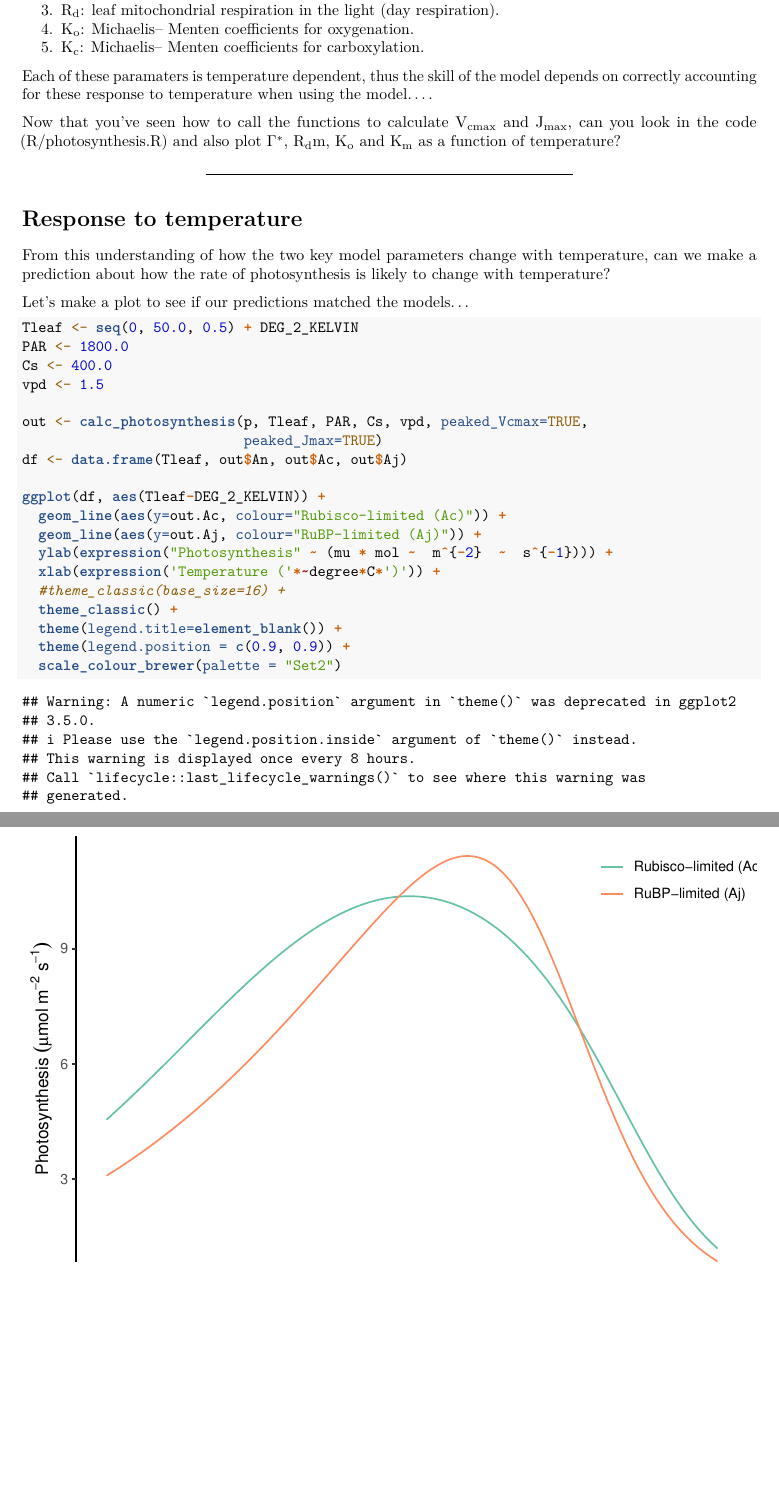
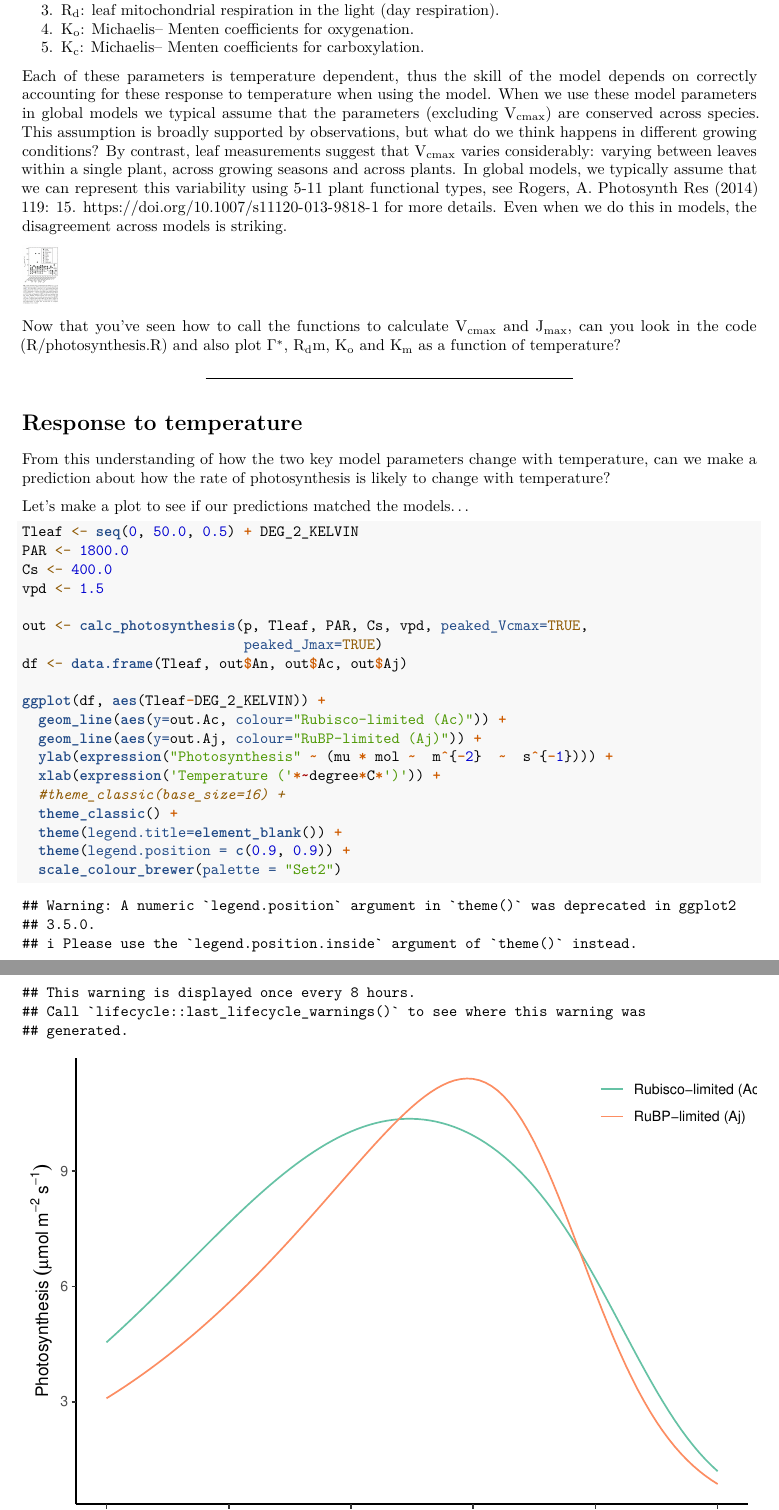
Before and after one commit to mdekauwe/BEES3041_lab_photosynthesis, an R Markdown document (BEES3041_lab.Rmd): two parts of pages 4 and 5 of 8, joined at a grey line, cut so that both start at the same text, the shorter picture padded with empty space. Rendered offline with R 4.5, knitr and Pandoc, then LaTeX, with nearby package versions; some code elsewhere in the file could not run offline.

Commit message:
added rogers plot

````diff
--- a/BEES3041_lab.Rmd
+++ b/BEES3041_lab.Rmd
@@ -106,7 +106,11 @@ In the model, the Rubisco-limited photosynthesis rate is made up of five paramat
   4. K~o~: Michaelis– Menten coefficients for oxygenation.
   5. K~c~: Michaelis– Menten coefficients for carboxylation.
 
-Each of these paramaters is temperature dependent, thus the skill of the model depends on correctly accounting for these response to temperature when using the model....
+Each of these parameters is temperature dependent, thus the skill of the model depends on correctly accounting for these response to temperature when using the model. When we use these model parameters in global models we typical assume that the parameters (excluding V~cmax~) are conserved across species. This assumption is broadly supported by observations, but what do we think happens in different growing conditions? By contrast, leaf measurements suggest that V~cmax~ varies considerably: varying between leaves within a single plant, across growing seasons and across plants. In global models, we typically assume that we can represent this variability using 5-11 plant functional types, see Rogers, A. Photosynth Res (2014) 119: 15. https://doi.org/10.1007/s11120-013-9818-1 for more details. Even when we do this in models, the disagreement across models is striking.
+
+```{r rogers, echo=FALSE, out.width = '5%'}
+knitr::include_graphics("data/rogers.png")
+```
 
 Now that you've seen how to call the functions to calculate V~cmax~ and J~max~, can you look in the code (R/photosynthesis.R) and also plot $\Gamma$$^{*}$, R~d~m, K~o~ and K~m~ as a function of temperature?
 
````
Also changed, not shown: data/rogers.png (added), BEES3041_lab.Rmd (2 more changed lines).
